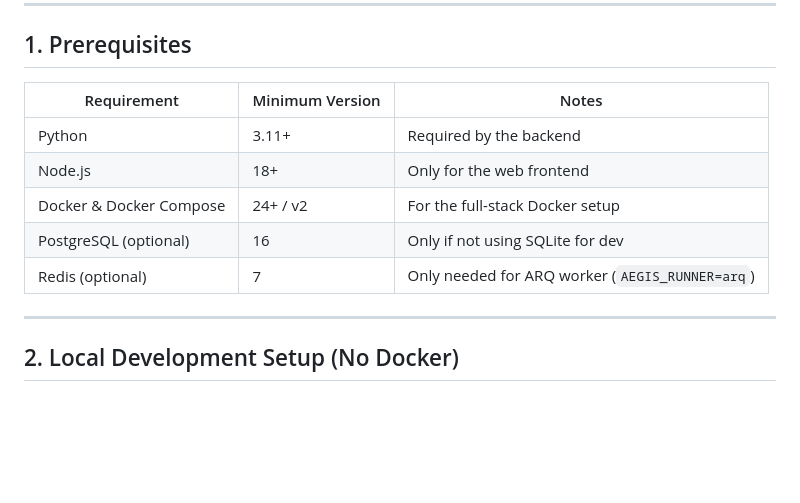
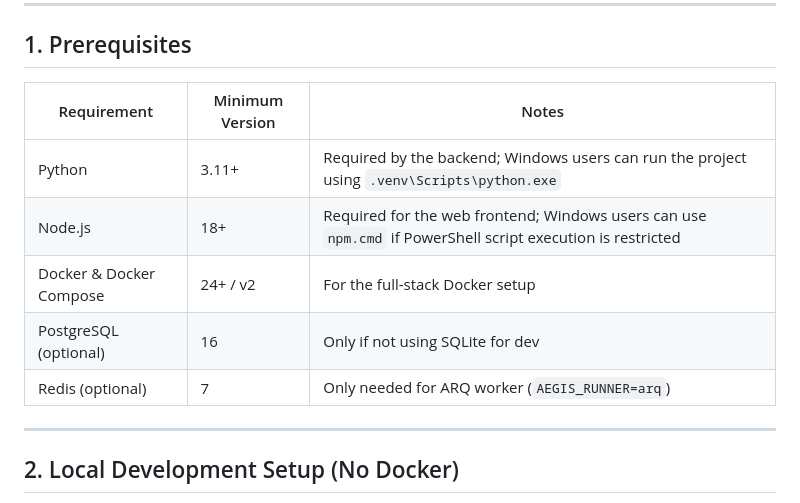
Before and after one commit to Vinay8055886/Hackathon-, a Markdown page: RUN_GUIDE.md, the part around the change. GitHub-like rendering; blank space fills up the shorter version.

Commit message:
Update Windows prerequisites

```diff
--- a/RUN_GUIDE.md
+++ b/RUN_GUIDE.md
@@ -29,13 +29,13 @@
 
 ## 1. Prerequisites
 
-| Requirement | Minimum Version | Notes |
-|---|---|---|
-| Python | 3.11+ | Required by the backend |
-| Node.js | 18+ | Only for the web frontend |
-| Docker & Docker Compose | 24+ / v2 | For the full-stack Docker setup |
-| PostgreSQL (optional) | 16 | Only if not using SQLite for dev |
-| Redis (optional) | 7 | Only needed for ARQ worker (`AEGIS_RUNNER=arq`) |
+| Requirement             | Minimum Version | Notes                                                                                                       |
+| ----------------------- | --------------- | ----------------------------------------------------------------------------------------------------------- |
+| Python                  | 3.11+           | Required by the backend; Windows users can run the project using `.venv\Scripts\python.exe`                 |
+| Node.js                 | 18+             | Required for the web frontend; Windows users can use `npm.cmd` if PowerShell script execution is restricted |
+| Docker & Docker Compose | 24+ / v2        | For the full-stack Docker setup                                                                             |
+| PostgreSQL (optional)   | 16              | Only if not using SQLite for dev                                                                            |
+| Redis (optional)        | 7               | Only needed for ARQ worker (`AEGIS_RUNNER=arq`)                                                             |
 
 ---
 
```
